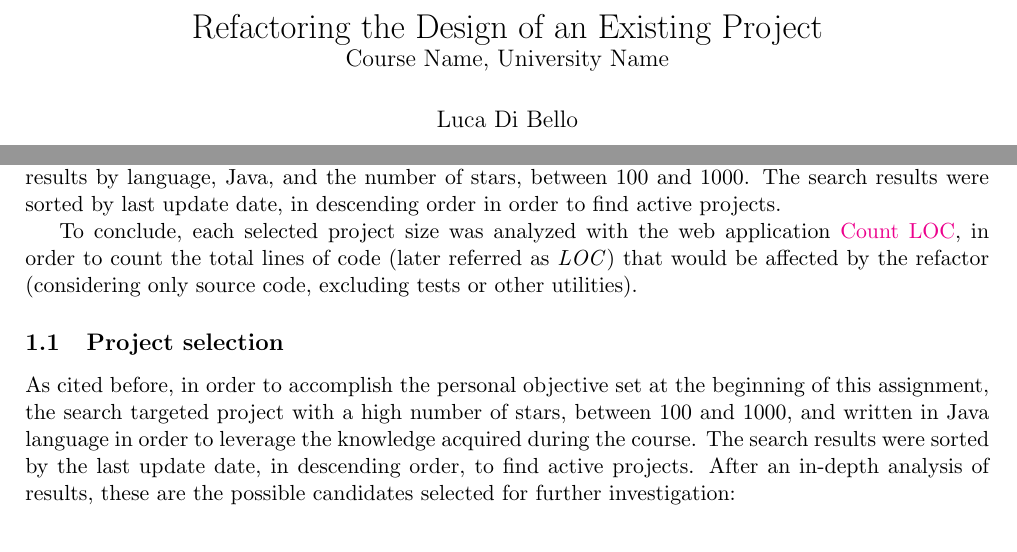
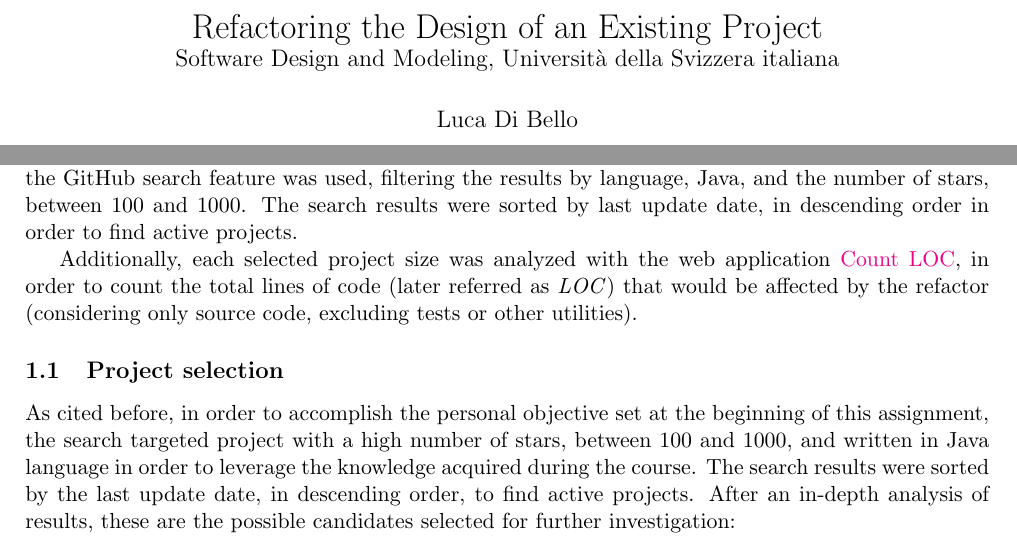
Before and after one commit to lucadibello/minum-refactoring, a LaTeX problem sheet (report/assignment_report.tex, which reads report/contents/1_introduction.tex): two parts of page 1 of 7, joined at a grey line, cut so that both start at the same text. Compiled offline with pdfLaTeX.

Commit message:
Updated report

```diff
--- a/report/assignment_report.tex
+++ b/report/assignment_report.tex
@@ -1,7 +1,7 @@
 \documentclass[a4paper, 11pt]{article}
 \usepackage{template}
 
-\title{Refactoring the Design of an Existing Project \\\large Course Name, University Name}
+\title{Refactoring the Design of an Existing Project \\\large Software Design and Modeling, Università della Svizzera italiana}
 \author{Luca Di Bello}
 \date{\displaydate{today}}
 
--- a/report/contents/1_introduction.tex
+++ b/report/contents/1_introduction.tex
@@ -1,10 +1,8 @@
 This assignment requires the use of the knowledge acquired during the course, in order to refactor an existing open-source project, aiming to improve its design. The behavior of the project should remain unchanged, as well as its input and output interfaces.
 
-The refactoring should target at least 1000 lines of code, and the changes should be documented in a report, and pushed to a separate branch in the project's repository, allowing an easy comparison between the original and the new, improved version.
+The refactoring should target at least 1000 lines of code, and the changes should be documented in a report, and pushed to a separate branch in the project's repository, allowing an easy comparison between the original and the new, improved version. To find valuable candidates for this assignment, the GitHub search feature was used, filtering the results by language, Java, and the number of stars, between 100 and 1000. The search results were sorted by last update date, in descending order in order to find active projects.
 
-To find valuable candidates for this assignment, the GitHub search feature was used, filtering the results by language, Java, and the number of stars, between 100 and 1000. The search results were sorted by last update date, in descending order in order to find active projects.
-
-To conclude, each selected project size was analyzed with the web application \href{https://codetabs.com/count-loc/count-loc-online.html}{Count LOC}, in order to count the total lines of code (later referred as \emph{LOC}) that would be affected by the refactor (considering only source code, excluding tests or other utilities).
+Additionally, each selected project size was analyzed with the web application \href{https://codetabs.com/count-loc/count-loc-online.html}{Count LOC}, in order to count the total lines of code (later referred as \emph{LOC}) that would be affected by the refactor (considering only source code, excluding tests or other utilities).
 
 \subsection{Project selection}
 
```
Also changed, not shown: report/contents/4_results.tex (+0 -2 lines), report/assignment_report.pdf, report/assignment_report.tex (3 more changed lines).
